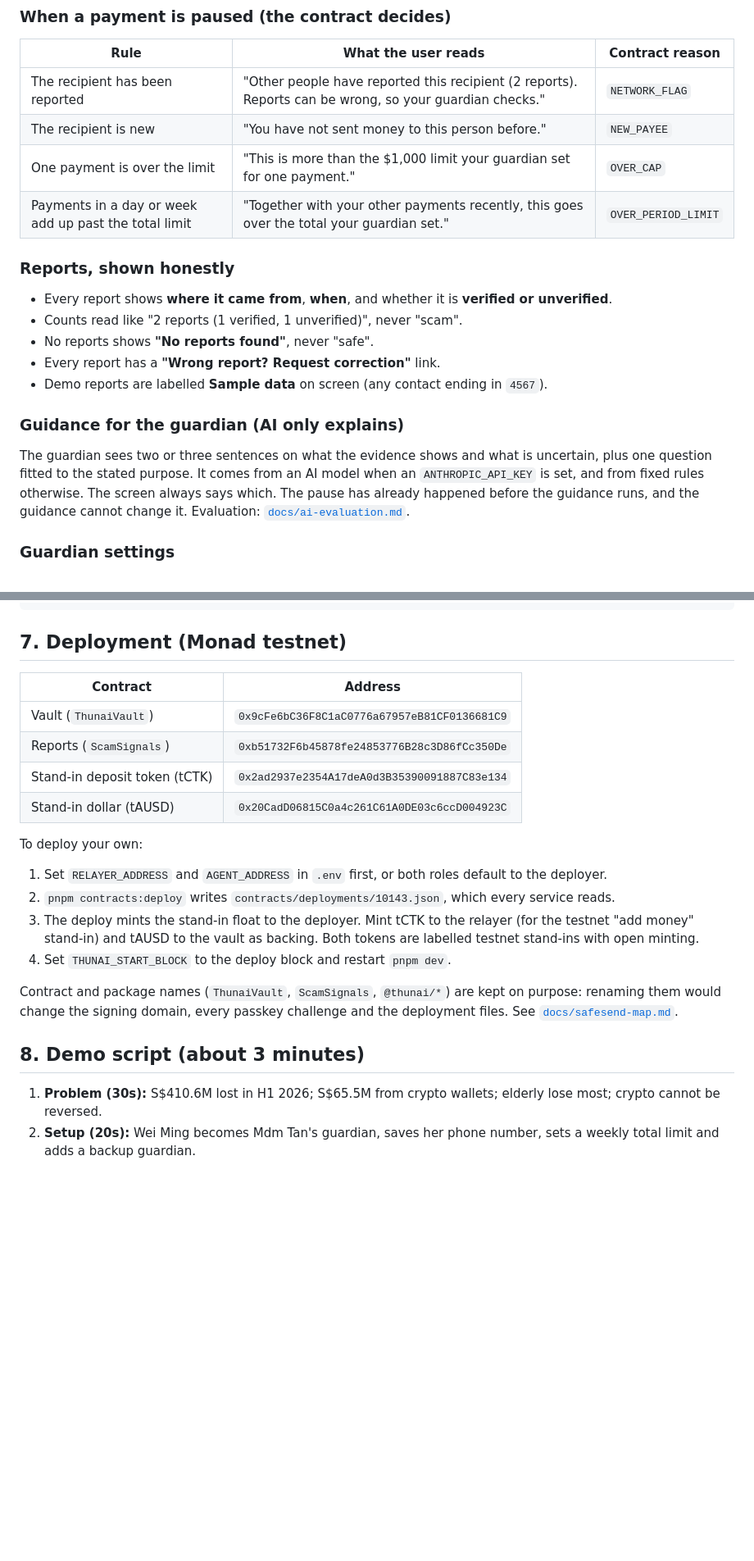
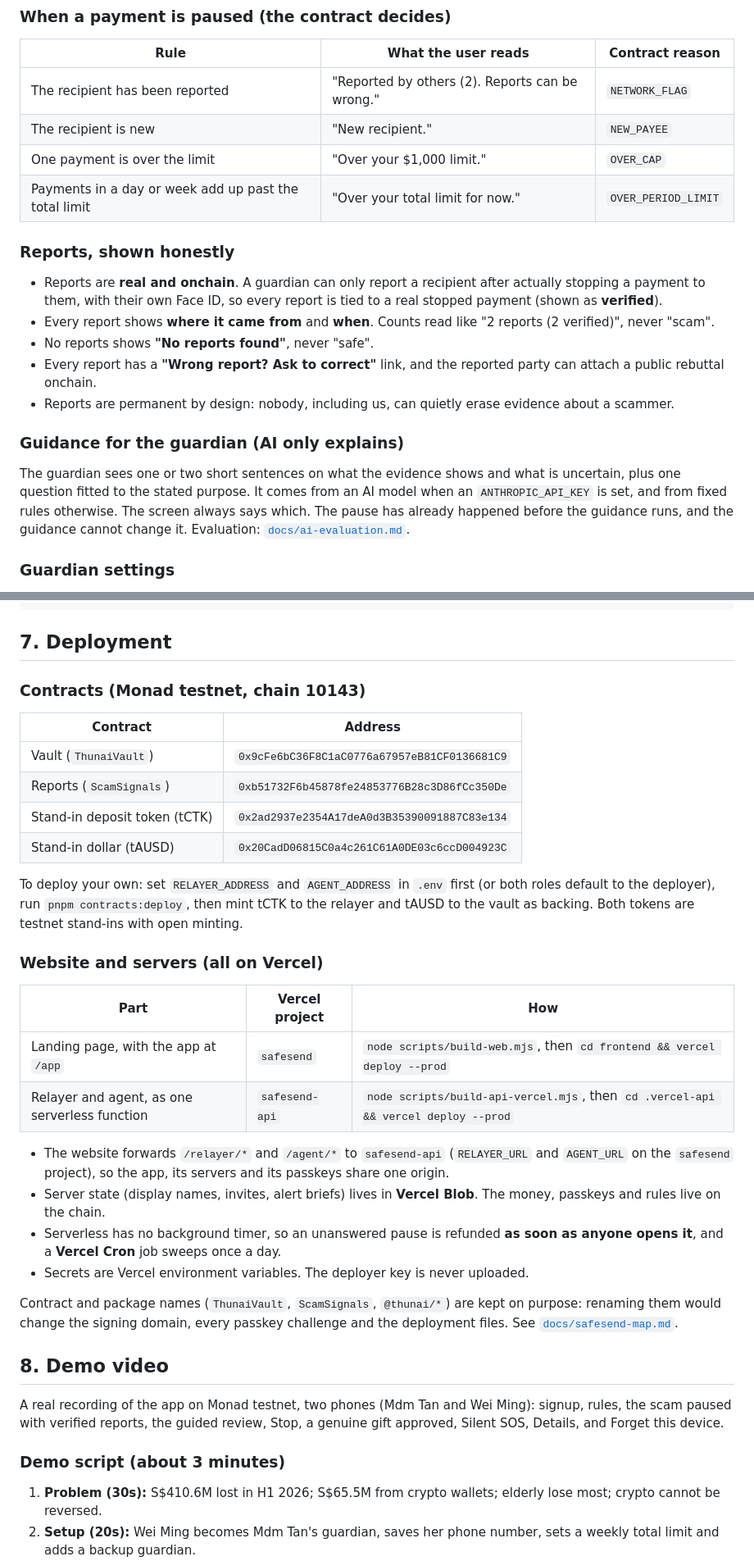
Before and after one commit to Lakshmikanth-3/Safesend, a Markdown page: README.md, 2 parts joined by grey strips. Shown at 82% size. Drawn GitHub-style; blank space fills up the shorter version.

Commit message:
README: logo, real reports only, shorter wording, Vercel hosting, demo video
Co-Authored-By: Claude Opus 5.5 <noreply@anthropic.com>

````diff
--- a/README.md
+++ b/README.md
@@ -59,22 +61,22 @@ Will the contract pause this?
 
 | Rule | What the user reads | Contract reason |
 |---|---|---|
-| The recipient has been reported | "Other people have reported this recipient (2 reports). Reports can be wrong, so your guardian checks." | `NETWORK_FLAG` |
-| The recipient is new | "You have not sent money to this person before." | `NEW_PAYEE` |
-| One payment is over the limit | "This is more than the $1,000 limit your guardian set for one payment." | `OVER_CAP` |
-| Payments in a day or week add up past the total limit | "Together with your other payments recently, this goes over the total your guardian set." | `OVER_PERIOD_LIMIT` |
+| The recipient has been reported | "Reported by others (2). Reports can be wrong." | `NETWORK_FLAG` |
+| The recipient is new | "New recipient." | `NEW_PAYEE` |
+| One payment is over the limit | "Over your $1,000 limit." | `OVER_CAP` |
+| Payments in a day or week add up past the total limit | "Over your total limit for now." | `OVER_PERIOD_LIMIT` |
 
 ### Reports, shown honestly
 
-- Every report shows **where it came from**, **when**, and whether it is **verified or unverified**.
-- Counts read like "2 reports (1 verified, 1 unverified)", never "scam".
+- Reports are **real and onchain**. A guardian can only report a recipient after actually stopping a payment to them, with their own Face ID, so every report is tied to a real stopped payment (shown as **verified**).
+- Every report shows **where it came from** and **when**. Counts read like "2 reports (2 verified)", never "scam".
 - No reports shows **"No reports found"**, never "safe".
-- Every report has a **"Wrong report? Request correction"** link.
-- Demo reports are labelled **Sample data** on screen (any contact ending in `4567`).
+- Every report has a **"Wrong report? Ask to correct"** link, and the reported party can attach a public rebuttal onchain.
+- Reports are permanent by design: nobody, including us, can quietly erase evidence about a scammer.
 
 ### Guidance for the guardian (AI only explains)
 
-The guardian sees two or three sentences on what the evidence shows and what is uncertain, plus one question fitted to the stated purpose. It comes from an AI model when an `ANTHROPIC_API_KEY` is set, and from fixed rules otherwise. The screen always says which. The pause has already happened before the guidance runs, and the guidance cannot change it. Evaluation: [`docs/ai-evaluation.md`](docs/ai-evaluation.md).
+The guardian sees one or two short sentences on what the evidence shows and what is uncertain, plus one question fitted to the stated purpose. It comes from an AI model when an `ANTHROPIC_API_KEY` is set, and from fixed rules otherwise. The screen always says which. The pause has already happened before the guidance runs, and the guidance cannot change it. Evaluation: [`docs/ai-evaluation.md`](docs/ai-evaluation.md).
 
 ### Guardian settings
 
@@ -145,7 +147,9 @@ pnpm e2e:testnet                         # the same journey on Monad testnet (ne
 pnpm --filter @thunai/agent evaluate     # regenerates docs/ai-evaluation.md
 ```
 
-## 7. Deployment (Monad testnet)
+## 7. Deployment
+
+### Contracts (Monad testnet, chain 10143)
 
 | Contract | Address |
 |---|---|
@@ -154,16 +158,27 @@ pnpm --filter @thunai/agent evaluate     # regenerates docs/ai-evaluation.md
 | Stand-in deposit token (tCTK) | `0x2ad2937e2354A17deA0d3B35390091887C83e134` |
 | Stand-in dollar (tAUSD) | `0x20CadD06815C0a4c261C61A0DE03c6ccD004923C` |
 
-To deploy your own:
+To deploy your own: set `RELAYER_ADDRESS` and `AGENT_ADDRESS` in `.env` first (or both roles default to the deployer), run `pnpm contracts:deploy`, then mint tCTK to the relayer and tAUSD to the vault as backing. Both tokens are testnet stand-ins with open minting.
 
-1. Set `RELAYER_ADDRESS` and `AGENT_ADDRESS` in `.env` first, or both roles default to the deployer.
-2. `pnpm contracts:deploy` writes `contracts/deployments/10143.json`, which every service reads.
-3. The deploy mints the stand-in float to the deployer. Mint tCTK to the relayer (for the testnet "add money" stand-in) and tAUSD to the vault as backing. Both tokens are labelled testnet stand-ins with open minting.
-4. Set `THUNAI_START_BLOCK` to the deploy block and restart `pnpm dev`.
+### Website and servers (all on Vercel)
+
+| Part | Vercel project | How |
+|---|---|---|
+| Landing page, with the app at `/app` | `safesend` | `node scripts/build-web.mjs`, then `cd frontend && vercel deploy --prod` |
+| Relayer and agent, as one serverless function | `safesend-api` | `node scripts/build-api-vercel.mjs`, then `cd .vercel-api && vercel deploy --prod` |
+
+- The website forwards `/relayer/*` and `/agent/*` to `safesend-api` (`RELAYER_URL` and `AGENT_URL` on the `safesend` project), so the app, its servers and its passkeys share one origin.
+- Server state (display names, invites, alert briefs) lives in **Vercel Blob**. The money, passkeys and rules live on the chain.
+- Serverless has no background timer, so an unanswered pause is refunded **as soon as anyone opens it**, and a **Vercel Cron** job sweeps once a day.
+- Secrets are Vercel environment variables. The deployer key is never uploaded.
 
 Contract and package names (`ThunaiVault`, `ScamSignals`, `@thunai/*`) are kept on purpose: renaming them would change the signing domain, every passkey challenge and the deployment files. See [`docs/safesend-map.md`](docs/safesend-map.md).
 
-## 8. Demo script (about 3 minutes)
+## 8. Demo video
+
+A real recording of the app on Monad testnet, two phones (Mdm Tan and Wei Ming): signup, rules, the scam paused with verified reports, the guided review, Stop, a genuine gift approved, Silent SOS, Details, and Forget this device.
+
+### Demo script (about 3 minutes)
 
 1. **Problem (30s):** S$410.6M lost in H1 2026; S$65.5M from crypto wallets; elderly lose most; crypto cannot be reversed.
 2. **Setup (20s):** Wei Ming becomes Mdm Tan's guardian, saves her phone number, sets a weekly total limit and adds a backup guardian.
````
Also changed, not shown: other parts of README.md (+5 -2 lines).
